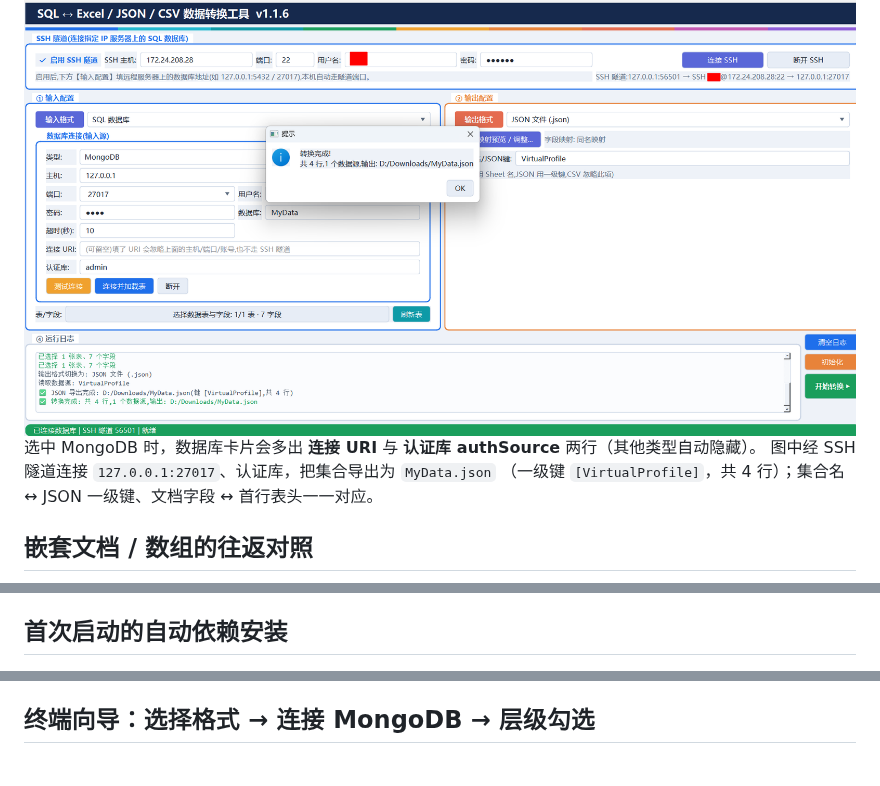
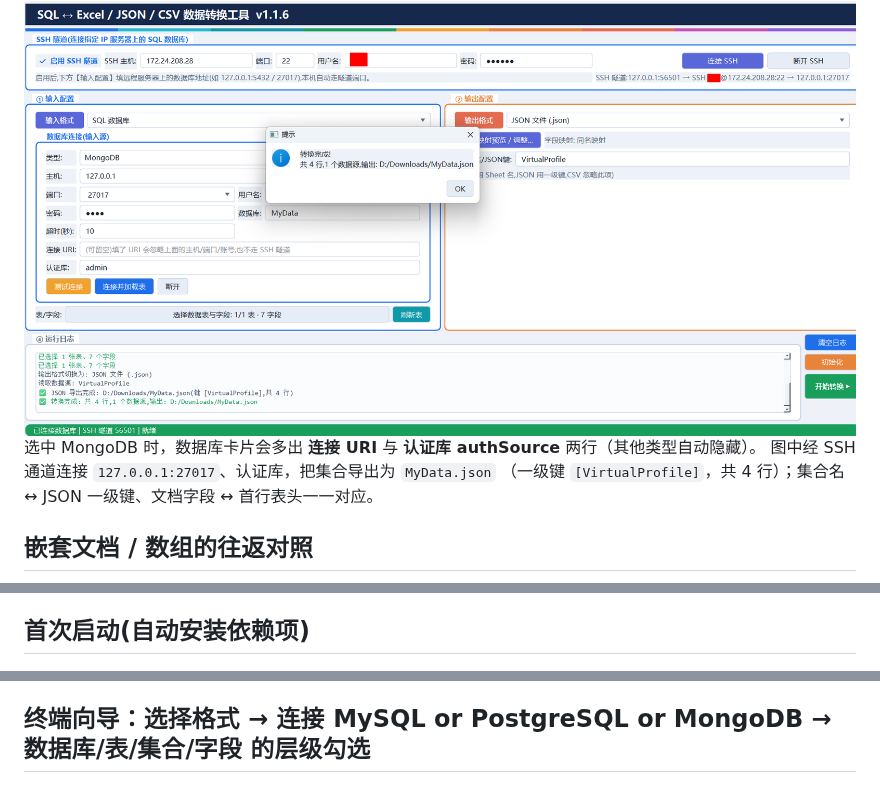
Before and after one commit to merry8462/DataTransformer, a Markdown page: README.zh.md, 3 parts joined by grey strips. Drawn GitHub-style.

```diff
--- a/README.zh.md
+++ b/README.zh.md
@@ -74,7 +74,7 @@ PostgreSQL（经 SSH 隧道）→ Excel：日志每 2 万行打印一次，
 </div>
 
 选中 MongoDB 时，数据库卡片会多出 **连接 URI** 与 **认证库 authSource** 两行（其他类型自动隐藏）。
-图中经 SSH 隧道连接 `127.0.0.1:27017`、认证库，把集合导出为 `MyData.json`
+图中经 SSH 通道连接 `127.0.0.1:27017`、认证库，把集合导出为 `MyData.json`
 （一级键 `[VirtualProfile]`，共 4 行）；集合名 ↔ JSON 一级键、文档字段 ↔ 首行表头一一对应。
 
 
@@ -100,7 +100,7 @@ JSON 文本单元格自动还原为嵌套结构（键名含 `.` 或以 `$` 开
 （图中导出到 `/home/.../Cty/VirtualData.csv`，共 20,000 行），底部状态栏显示「已连接数据库 | 就绪」。
 
 
-## 首次启动的自动依赖安装
+## 首次启动(自动安装依赖项)
 
 <div align="center">
 <img src="images/img08.png" alt="data_transformer.sh 首次运行自动创建虚拟环境" width="70%">
@@ -121,7 +121,7 @@ JSON 文本单元格自动还原为嵌套结构（键名含 `.` 或以 `$` 开
 注意：**命令行向导本身不需要 PySide6**，无桌面环境的服务器用默认的 `./data_transformer.sh` 即可。
 
 
-## 终端向导：选择格式 → 连接 MongoDB → 层级勾选
+## 终端向导：选择格式 → 连接 MySQL or PostgreSQL or MongoDB → 数据库/表/集合/字段 的层级勾选
 
 <div align="center">
 <img src="images/img11.png" alt="终端向导:选择输入格式与 MongoDB 连接参数" width="100%">
```
Also changed, not shown: other parts of README.zh.md (+23 -23 lines), images/img00.png (added).
